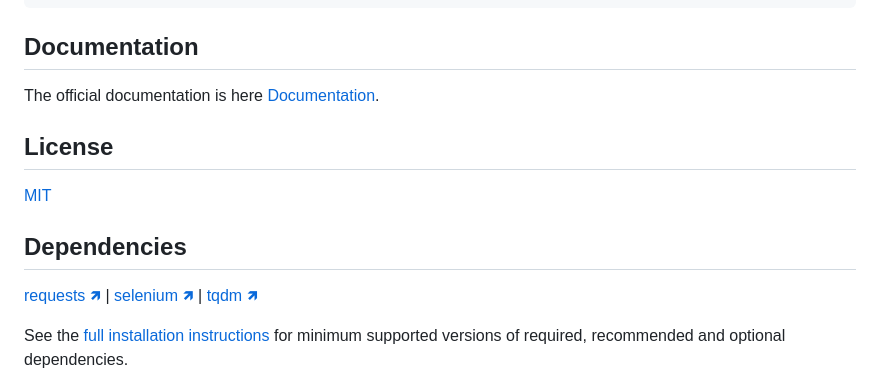
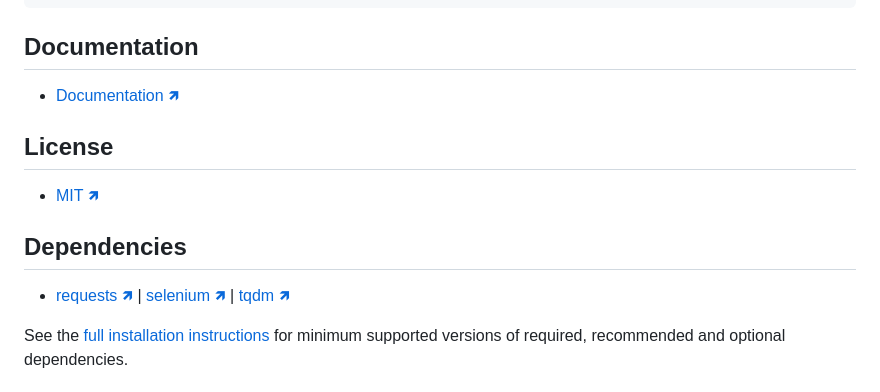
Before and after one commit to lucaslealll/igmapper-api, a Markdown page: README.md, the part around the change printed below. Drawn GitHub-style.

````diff
--- a/README.md
+++ b/README.md
@@ -60,13 +61,13 @@ python scripts/main.py
 ```
 
 ## Documentation
-The official documentation is here [Documentation](https://github.com/lucaslealll/igmapper-api/blob/main/doc/DOCUMENTATION.md).
+- [Documentation 🡽](https://github.com/lucaslealll/igmapper-api/blob/main/doc/DOCUMENTATION.md)
 
 ## License
-[MIT](https://github.com/lucaslealll/igmapper-api/blob/main/LICENSE)
+- [MIT 🡽](https://github.com/lucaslealll/igmapper-api/blob/main/LICENSE)
 
 ## Dependencies
-[requests 🡽](https://requests.readthedocs.io/en/latest/) | [selenium 🡽](https://www.selenium.dev/) | [tqdm 🡽](https://tqdm.github.io/)
+- [requests 🡽](https://requests.readthedocs.io/en/latest/) | [selenium 🡽](https://www.selenium.dev/) | [tqdm 🡽](https://tqdm.github.io/)
 
 See the [full installation instructions](https://github.com/lucaslealll/igmapper-api/blob/main/INSTALLATION.md) for minimum supported versions of required, recommended and optional dependencies.
 
````
Also changed, not shown: other parts of README.md (+7 -6 lines), assets/icon-unofficial.png (added), assets/logo-instagram.png (added).
